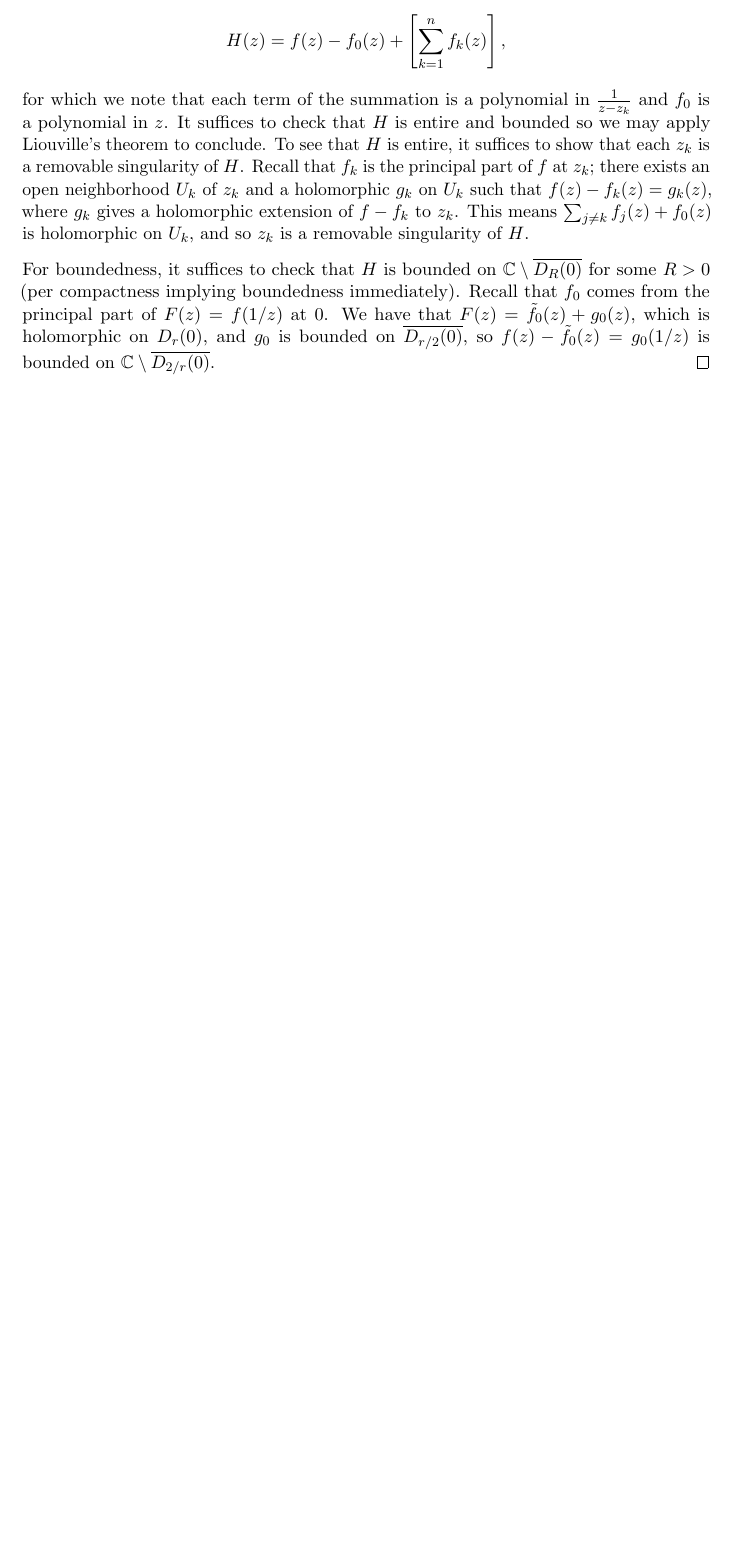
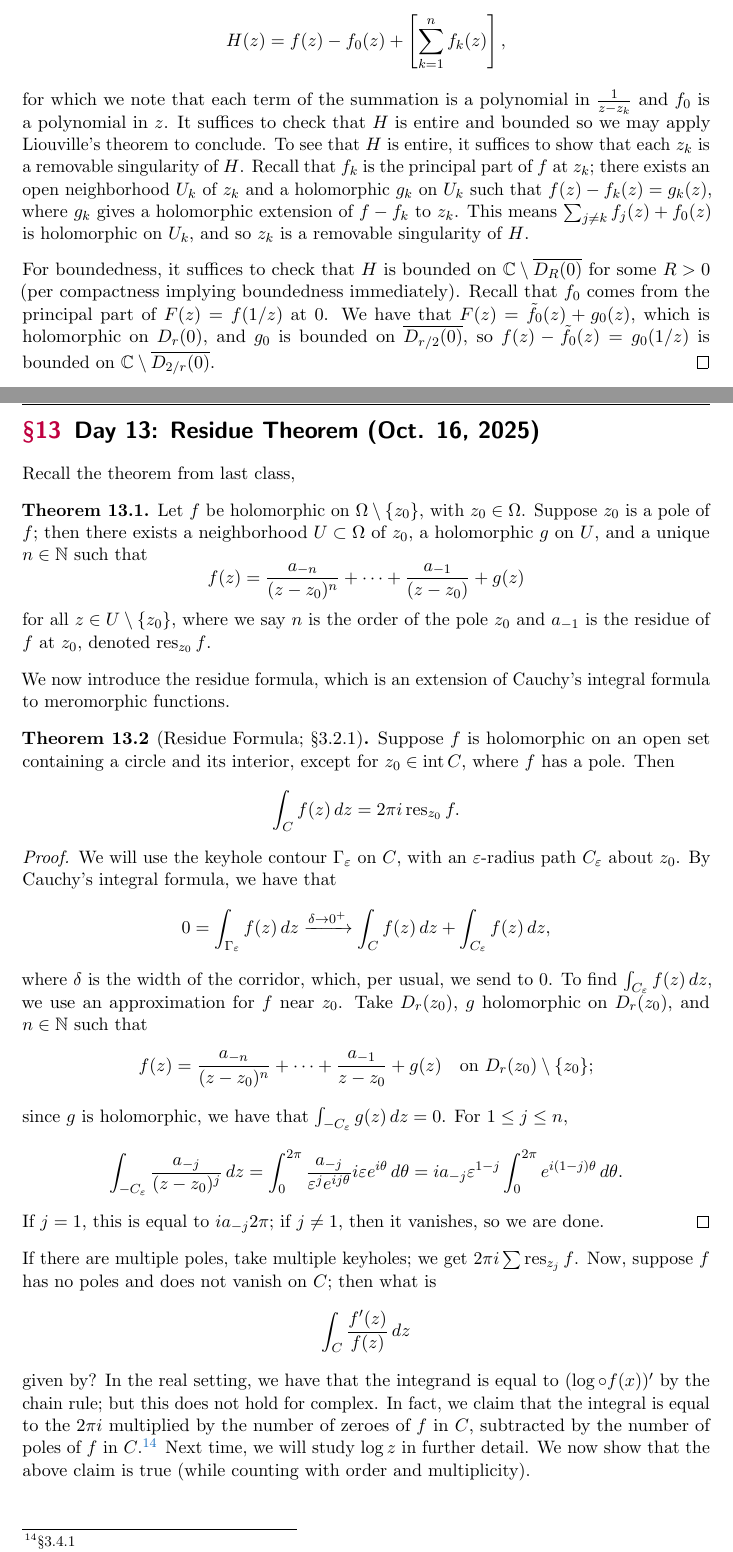
Before and after one commit to Arkyter/Lecture-Notes, a LaTeX document (mat354.tex, which reads MAT354 Notes/Day 13.tex, style_files/arky.sty): part of page 34 of 34 before the commit and two parts of pages 34 and 35 of 36 after it, the two joined at a grey line, cut so that both start at the same text, the shorter picture padded with empty space. Compiled offline with pdfLaTeX.

Commit message:
354 13, style updates

```diff
--- /dev/null
+++ b/MAT354 Notes/Day 13.tex
@@ -0,0 +1,26 @@
+\section{Day 13: Residue Theorem (Oct. 16, 2025)}
+Recall the theorem from last class,
+\begin{theorem}
+    Let $f$ be holomorphic on $\Omega \setminus \{z_0\}$, with $z_0 \in \Omega$. Suppose $z_0$ is a pole of $f$; then there exists a neighborhood $U \subset \Omega$ of $z_0$, a holomorphic $g$ on $U$, and a unique $n \in \NN$ such that
+    \[ f(z) = \frac{a_{-n}}{(z - z_0)^n} + \dots + \frac{a_{-1}}{(z - z_0)} + g(z) \]
+    for all $z \in U \setminus \{z_0\}$, where we say $n$ is the order of the pole $z_0$ and $a_{-1}$ is the residue of $f$ at $z_0$, denoted $\res_{z_0} f$.
+\end{theorem}
+\noindent We now introduce the residue formula, which is an extension of Cauchy's integral formula to meromorphic functions.
+\begin{theorem}[Residue Formula; \S 3.2.1]
+    Suppose $f$ is holomorphic on an open set containing a circle and its interior, except for $z_0 \in \opname{int} C$, where $f$ has a pole. Then
+    \[ \int_C f(z) \, dz = 2 \pi i \res_{z_0} f. \]
+\end{theorem}
+\begin{proof}
+    We will use the keyhole contour $\Gamma_\eps$ on $C$, with an $\eps$-radius path $C_\eps$ about $z_0$. By Cauchy's integral formula, we have that
+    \[ 0 = \int_{\Gamma_\eps} f(z) \, dz \taking{\delta \to 0^+} \int_C f(z) \, dz + \int_{C_\eps} f(z) \, dz, \]
+    where $\delta$ is the width of the corridor, which, per usual, we send to $0$. To find $\int_{C_\eps} f(z) \, dz$, we use an approximation for $f$ near $z_0$. Take $D_r(z_0)$, $g$ holomorphic on $D_r(z_0)$, and $n \in \NN$ such that
+    \[ f(z) = \frac{a_{-n}}{(z - z_0)^n} + \dots + \frac{a_{-1}}{z - z_0} + g(z) \quad \text{on $D_r(z_0) \setminus \{z_0\}$}; \]
+    since $g$ is holomorphic, we have that $\int_{-C_\eps} g(z) \, dz = 0$. For $1 \leq j \leq n$,
+    \[ \int_{-C_\eps} \frac{a_{-j}}{(z - z_0)^j} \, dz = \int_0^{2\pi} \frac{a_{-j}}{\eps^j e^{ij \theta}} i \eps e^{i\theta} \, d\theta = i a_{-j} \eps^{1-j} \int_{0}^{2\pi} e^{i(1-j)\theta} \, d\theta. \]
+    If $j = 1$, this is equal to $i a_{-j} 2\pi$; if $j \neq 1$, then it vanishes, so we are done.
+\end{proof}
+\noindent If there are multiple poles, take multiple keyholes; we get $2\pi i \sum \res_{z_j} f$. Now, suppose $f$ has no poles and does not vanish on $C$; then what is
+\[ \int_{C} \frac{f'(z)}{f(z)} \, dz \]
+given by? In the real setting, we have that the integrand is equal to $(\log \circ f(x))'$ by the chain rule; but this does not hold for complex. In fact, we claim that the integral is equal to the $2\pi i$ multiplied by the number of zeroes of $f$ in $C$, subtracted by the number of poles of $f$ in $C$.\footnote{\S 3.4.1} Next time, we will study $\log z$ in further detail. We now show that the above claim is true (while counting with order and multiplicity).
+\begin{proof}
+    Let $z_1, \dots, z_n$ be the zeroes of $f$ in $C$ and let $w_1, \dots, w_m$ be the poles of $f$ in $C$. Take keyholes around all of those points; we have that
@@ -0,0 +30,3 @@
+        f(z) &= (z - z_j)^{n_j} g_j(z), \\
+        f'(z) &= n_j (z - z_j)^{n_j - 1} g_j(z) + (z - z_j)^n g_j'(z),
+    \end{align*}
--- a/style_files/arky.sty
+++ b/style_files/arky.sty
@@ -200,6 +200,7 @@
 \DeclareMathOperator{\cis}{cis} % cis x + i sin x: shorthand
 \DeclareMathOperator*{\argmin}{arg min} % complex; argument min
 \DeclareMathOperator*{\argmax}{arg max} % complex; argument max
+\DeclareMathOperator{\res}{res} % residue
 
 % real analysis - import from 357/457-1000 probably
 % tbd
```
Also changed, not shown: mat354.tex (+1 -0 lines), mat354.pdf, MAT354 Notes/Day 13.tex (7 more changed lines), style_files/arky.sty (1 more changed lines).
